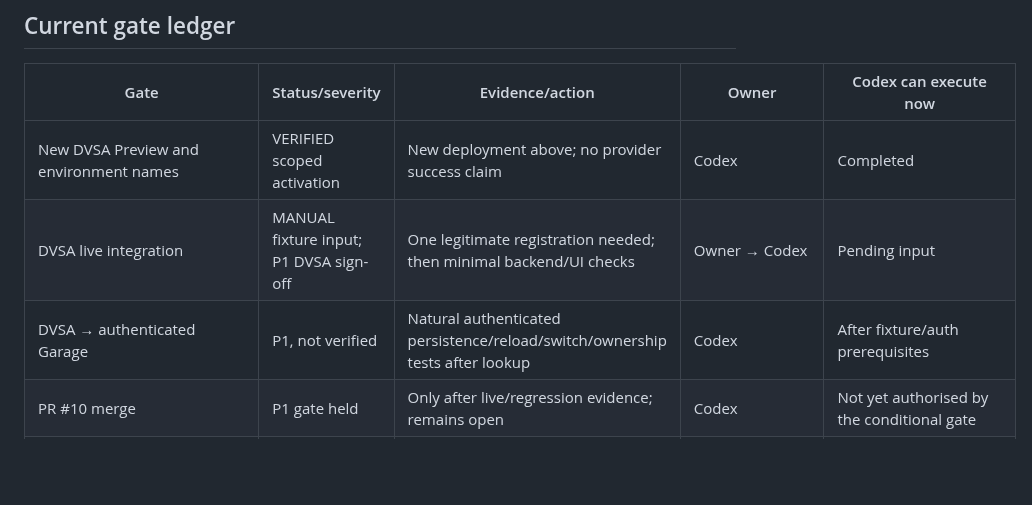
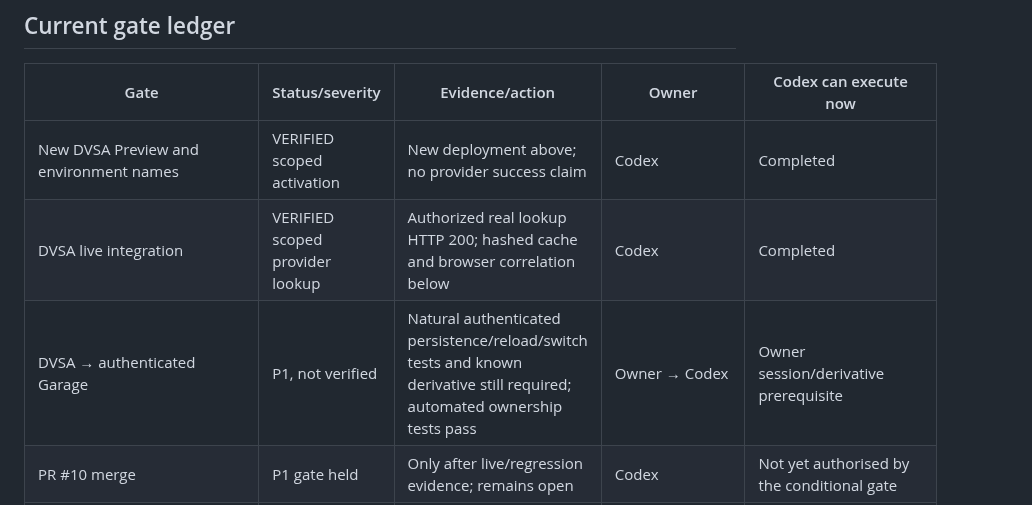
Before and after one commit to keisaj9006/SecondPartShop, a Markdown page: docs/test-runs/2026-10-05-finalization.md, the part around one of its changes. Drawn GitHub-style; blank space fills up the shorter version.

```diff
--- a/docs/test-runs/2026-10-05-finalization.md
+++ b/docs/test-runs/2026-10-05-finalization.md
@@ -59,8 +59,8 @@ Migration history includes the 21 September dispute-reversal recovery and case-e
 | Gate | Status/severity | Evidence/action | Owner | Codex can execute now |
 |---|---|---|---|---|
 | New DVSA Preview and environment names | VERIFIED scoped activation | New deployment above; no provider success claim | Codex | Completed |
-| DVSA live integration | MANUAL fixture input; P1 DVSA sign-off | One legitimate registration needed; then minimal backend/UI checks | Owner → Codex | Pending input |
-| DVSA → authenticated Garage | P1, not verified | Natural authenticated persistence/reload/switch/ownership tests after lookup | Codex | After fixture/auth prerequisites |
+| DVSA live integration | VERIFIED scoped provider lookup | Authorized real lookup HTTP 200; hashed cache and browser correlation below | Codex | Completed |
+| DVSA → authenticated Garage | P1, not verified | Natural authenticated persistence/reload/switch tests and known derivative still required; automated ownership tests pass | Owner → Codex | Owner session/derivative prerequisite |
 | PR #10 merge | P1 gate held | Only after live/regression evidence; remains open | Codex | Not yet authorised by the conditional gate |
 | Vulnerable production Next dependency | VERIFIED scoped P1 repair | #11 merged after audit GREEN, local/CI/Preview/Android gates | Codex | Completed |
 | Development-only glob advisories | P2 | Trusted build patterns; upstream remediation, no forced major downgrade | Codex/upstream | No safe full fix assumed |
```
Also changed, not shown: other parts of docs/test-runs/2026-10-05-finalization.md (+22 -1 lines).
